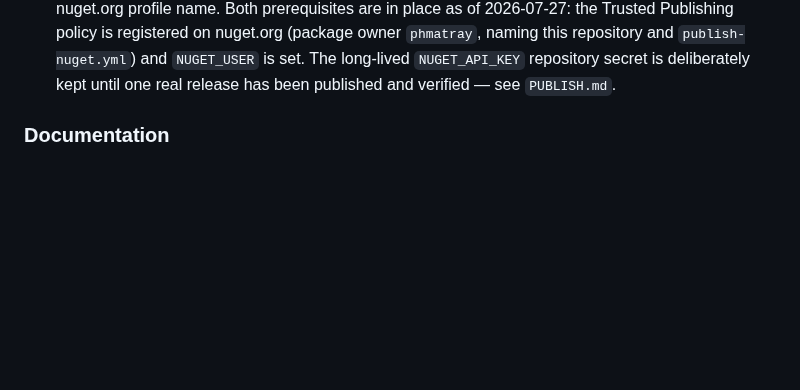
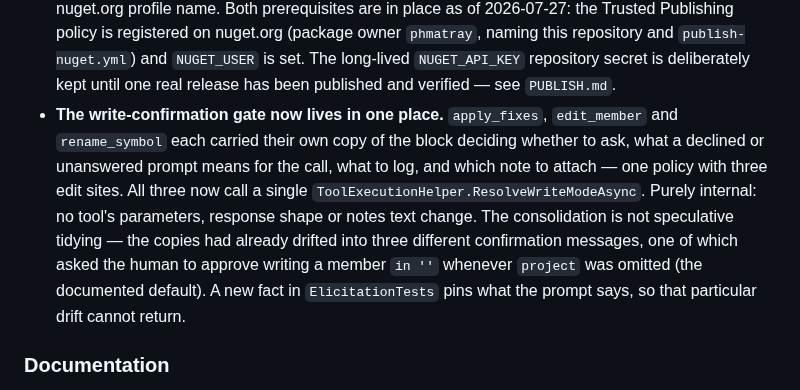
Before and after one commit to Atypical-Consulting/RoselineMCP, a Markdown page: CHANGELOG.md, the part around the change. Rendered like a GitHub page; blank space fills up the shorter version.

Commit message:
docs: note the write-gate consolidation in the changelog

```diff
--- a/CHANGELOG.md
+++ b/CHANGELOG.md
@@ -85,6 +85,15 @@ and this project adheres to [Semantic Versioning](https://semver.org/spec/v2.0.0
   `phmatray`, naming this repository and `publish-nuget.yml`) and `NUGET_USER` is set. The
   long-lived `NUGET_API_KEY` repository secret is deliberately kept until one real release has been
   published and verified — see `PUBLISH.md`.
+- **The write-confirmation gate now lives in one place.** `apply_fixes`, `edit_member` and
+  `rename_symbol` each carried their own copy of the block deciding whether to ask, what a declined
+  or unanswered prompt means for the call, what to log, and which note to attach — one policy with
+  three edit sites. All three now call a single `ToolExecutionHelper.ResolveWriteModeAsync`. Purely
+  internal: no tool's parameters, response shape or notes text change. The consolidation is not
+  speculative tidying — the copies had already drifted into three different confirmation messages,
+  one of which asked the human to approve writing a member `in ''` whenever `project` was omitted
+  (the documented default). A new fact in `ElicitationTests` pins what the prompt says, so that
+  particular drift cannot return.
 
 ### Documentation
 - **`RoselineMCP:RunAnalyzers = false` no longer claims to stop all analyzer-assembly execution —
```
